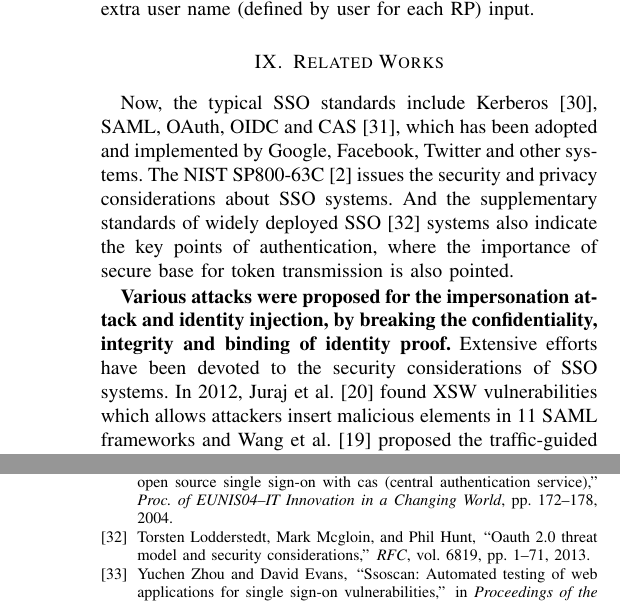
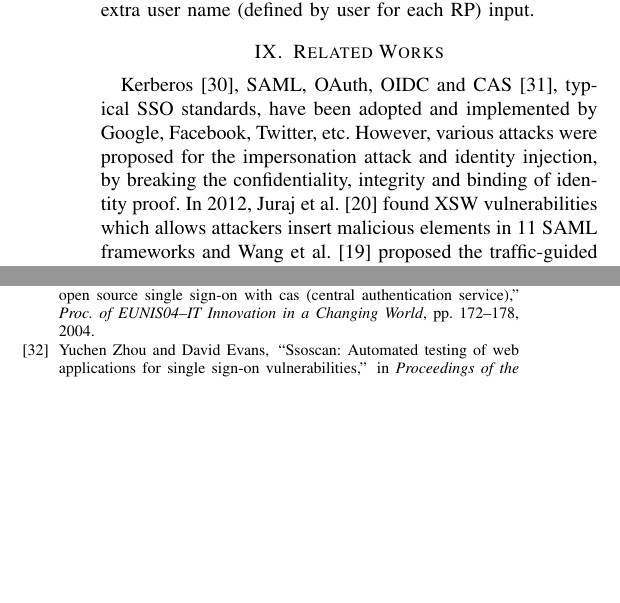
Before and after one commit to cqguo/OIDC-latex, a LaTeX paper (OIDC.tex, which reads chap/relatedwork.tex): two parts of the columns of pages 14 and 16 of 16 before the commit and two parts of the columns of pages 14 and 15 of 16 after it, joined at a grey line, cut so that both start at the same text, the shorter picture padded with empty space. Compiled offline with pdfLaTeX; a missing font is replaced by an installed copy or a similar font; a LaTeX package or settings file that is missing is left out.

Commit message:
relatedwork

```diff
--- a/chap/relatedwork.tex
+++ b/chap/relatedwork.tex
@@ -1,12 +1,12 @@
 \section{Related Works}%各个方向全都加入，例如安全分析
 \label{sec:related}
 %SSO was first proposed in **.
-Now, the typical SSO standards include Kerberos~\cite{Kerberos}, SAML, OAuth, OIDC and CAS\cite{aubry2004esup}, which has been adopted and implemented by Google, Facebook, Twitter and other systems.
+Kerberos~\cite{Kerberos}, SAML, OAuth, OIDC and CAS\cite{aubry2004esup}, typical SSO standards, have been adopted and implemented by Google, Facebook, Twitter, etc.
 %In 2014, Chen et al.\cite{ChenPCTKT14} concludes the problems developers may face to in using sso protocol. It describes the requirements for authentication and authorization and different between them. They illustrate what kind of protocol is appropriate to authentication. And in this work the importance of secure base for token transmission is also pointed.
-The NIST SP800-63C~\cite{NIST2017draft} issues the security and privacy considerations about SSO systems. And the supplementary standards of widely deployed SSO~\cite{rfc6819} systems also indicate the key points of authentication, where the importance of secure base for token transmission is also pointed.
-
-
-\textbf{Various attacks were proposed for the impersonation attack and identity injection, by breaking the confidentiality, integrity and binding of identity proof.} Extensive efforts have been devoted to the security considerations of SSO systems. In 2012, Juraj et al.\cite{SomorovskyMSKJ12} found XSW vulnerabilities which allows attackers insert malicious elements in 11 SAML frameworks and Wang et al.~\cite{WangCW12} proposed the traffic-guided analysis of SSO systems and found out several flaws in different systems. In 2014 Zhou et al.~\cite{ZhouE14}, in 2016 Wang et al.~\cite{WangZLG16} and Yang et al.~\cite{YangLLZH16} built the automatic tester to analyse the implementations of existing applications and achieve the statistical result of these applications. Moreover, the malicious IdP is also considered, where in 2018 the Mohammad et al.~\cite{GhasemisharifRC18} demonstrates the vulnerabilities and protect of IdP account hijack, which is the single failure in SSO systems and in 2016 and 2017 Christian et al.~\cite{MainkaMS16, MainkaMSW17} proposed the corrupted IdP might compromise the account associated with other IdPs. Besides, other analysis about SSO systems in various directions, such as in 2013 Armando et al.~\cite{ArmandoCCCPS13} issued the specific code injection in Google SSO system results in the impersonate attack, in 2014 Cao et al.~\cite{CaoSBKVC14} discussed about the security of communication channel between the RP and the IdP and in 2018 Yang et al.~\cite{YangLCZ18} analysed the SDK implementation of OAuth 2.0.
+%The NIST SP800-63C~\cite{NIST2017draft} issues the security and privacy considerations about SSO systems. And the supplementary standards of widely deployed SSO~\cite{rfc6819} systems also indicate the key points of authentication, where the importance of secure base for token transmission is also pointed.
+However, various attacks were proposed for the impersonation attack and identity injection, by breaking the confidentiality, integrity and binding of identity proof.
+%Extensive efforts have been devoted to the security considerations of SSO systems.
+In 2012, Juraj et al.\cite{SomorovskyMSKJ12} found XSW vulnerabilities which allows attackers insert malicious elements in 11 SAML frameworks and Wang et al.~\cite{WangCW12} proposed the traffic-guided analysis of SSO systems and found out several flaws in different systems. In 2014 Zhou et al.~\cite{ZhouE14}, in 2016 Wang et al.~\cite{WangZLG16} and Yang et al.~\cite{YangLLZH16} built the automatic tester to analyse the implementations of existing applications and achieve the statistical result of these applications. Moreover, the malicious IdP is also considered, where in 2018 the Mohammad et al.~\cite{GhasemisharifRC18} demonstrates the vulnerabilities and protect of IdP account hijack, which is the single failure in SSO systems and in 2016 and 2017 Christian et al.~\cite{MainkaMS16, MainkaMSW17} proposed the corrupted IdP might compromise the account associated with other IdPs. Besides, other analysis about SSO systems in various directions, such as in 2013 Armando et al.~\cite{ArmandoCCCPS13} issued the specific code injection in Google SSO system results in the impersonate attack, in 2014 Cao et al.~\cite{CaoSBKVC14} discussed about the security of communication channel between the RP and the IdP and in 2018 Yang et al.~\cite{YangLCZ18} analysed the SDK implementation of OAuth 2.0.
 
 
 %Besides of OAuth 2.0 and OpenID Connect 1.0, Juraj et al.\cite{SomorovskyMSKJ12} find XSW vulnerabilities which allows attackers insert malicious elements in 11 SAML frameworks. It allows adversaries to compromise the integrity of SAML and causes different types of attack in each frameworks.
```
Also changed, not shown: OIDC.pdf.
